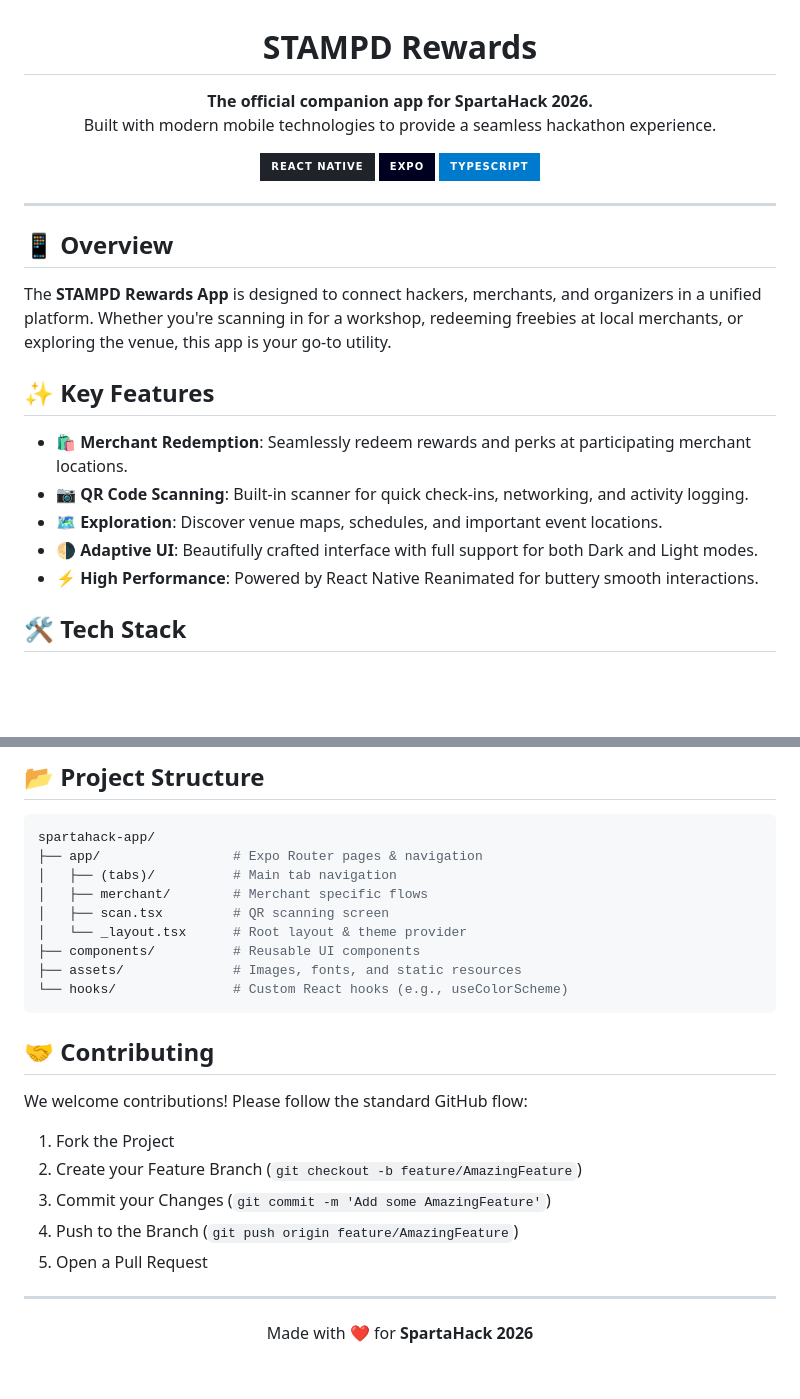
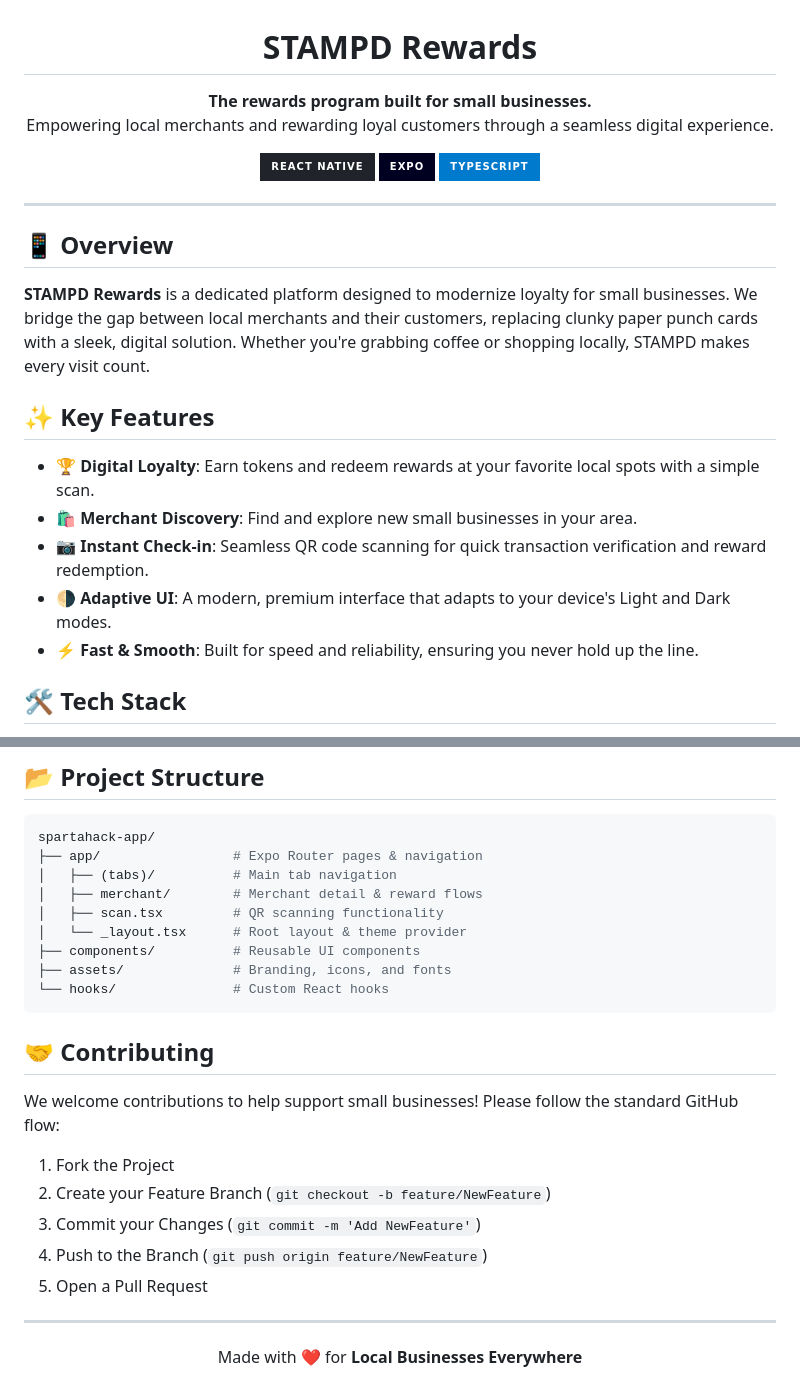
Before and after one commit to jeevsanp1/spartahack_2026, a Markdown page: README.md, 2 parts joined by grey strips. Drawn GitHub-style; badges without logos; blank space fills up the shorter version.

````diff
--- a/README.md
+++ b/README.md
@@ -3,8 +3,8 @@
   <h1>STAMPD Rewards</h1>
 
   <p>
-    <strong>The official companion app for SpartaHack 2026.</strong><br>
-    Built with modern mobile technologies to provide a seamless hackathon experience.
+    <strong>The rewards program built for small businesses.</strong><br>
+    Empowering local merchants and rewarding loyal customers through a seamless digital experience.
   </p>
 
   <p>
@@ -19,15 +19,15 @@
 
 ## 📱 Overview
 
-The **STAMPD Rewards App** is designed to connect hackers, merchants, and organizers in a unified platform. Whether you're scanning in for a workshop, redeeming freebies at local merchants, or exploring the venue, this app is your go-to utility.
+**STAMPD Rewards** is a dedicated platform designed to modernize loyalty for small businesses. We bridge the gap between local merchants and their customers, replacing clunky paper punch cards with a sleek, digital solution. Whether you're grabbing coffee or shopping locally, STAMPD makes every visit count.
 
 ## ✨ Key Features
 
-- **🛍️ Merchant Redemption**: Seamlessly redeem rewards and perks at participating merchant locations.
-- **📷 QR Code Scanning**: Built-in scanner for quick check-ins, networking, and activity logging.
-- **🗺️ Exploration**: Discover venue maps, schedules, and important event locations.
-- **🌗 Adaptive UI**: Beautifully crafted interface with full support for both Dark and Light modes.
-- **⚡ High Performance**: Powered by React Native Reanimated for buttery smooth interactions.
+- **🏆 Digital Loyalty**: Earn tokens and redeem rewards at your favorite local spots with a simple scan.
+- **🛍️ Merchant Discovery**: Find and explore new small businesses in your area.
+- **📷 Instant Check-in**: Seamless QR code scanning for quick transaction verification and reward redemption.
+- **🌗 Adaptive UI**: A modern, premium interface that adapts to your device's Light and Dark modes.
+- **⚡ Fast & Smooth**: Built for speed and reliability, ensuring you never hold up the line.
 
 ## 🛠️ Tech Stack
 
@@ -74,25 +74,25 @@ Follow these steps to set up the project locally on your machine.
 spartahack-app/
 ├── app/                 # Expo Router pages & navigation
 │   ├── (tabs)/          # Main tab navigation
-│   ├── merchant/        # Merchant specific flows
-│   ├── scan.tsx         # QR scanning screen
+│   ├── merchant/        # Merchant detail & reward flows
+│   ├── scan.tsx         # QR scanning functionality
 │   └── _layout.tsx      # Root layout & theme provider
 ├── components/          # Reusable UI components
-├── assets/              # Images, fonts, and static resources
-└── hooks/               # Custom React hooks (e.g., useColorScheme)
+├── assets/              # Branding, icons, and fonts
+└── hooks/               # Custom React hooks
 ```
 
 ## 🤝 Contributing
 
-We welcome contributions! Please follow the standard GitHub flow:
+We welcome contributions to help support small businesses! Please follow the standard GitHub flow:
 1. Fork the Project
-2. Create your Feature Branch (`git checkout -b feature/AmazingFeature`)
-3. Commit your Changes (`git commit -m 'Add some AmazingFeature'`)
-4. Push to the Branch (`git push origin feature/AmazingFeature`)
+2. Create your Feature Branch (`git checkout -b feature/NewFeature`)
+3. Commit your Changes (`git commit -m 'Add NewFeature'`)
+4. Push to the Branch (`git push origin feature/NewFeature`)
 5. Open a Pull Request
 
 ---
 
 <div align="center">
-  <p>Made with ❤️ for <strong>SpartaHack 2026</strong></p>
+  <p>Made with ❤️ for <strong>Local Businesses Everywhere</strong></p>
 </div>
````
